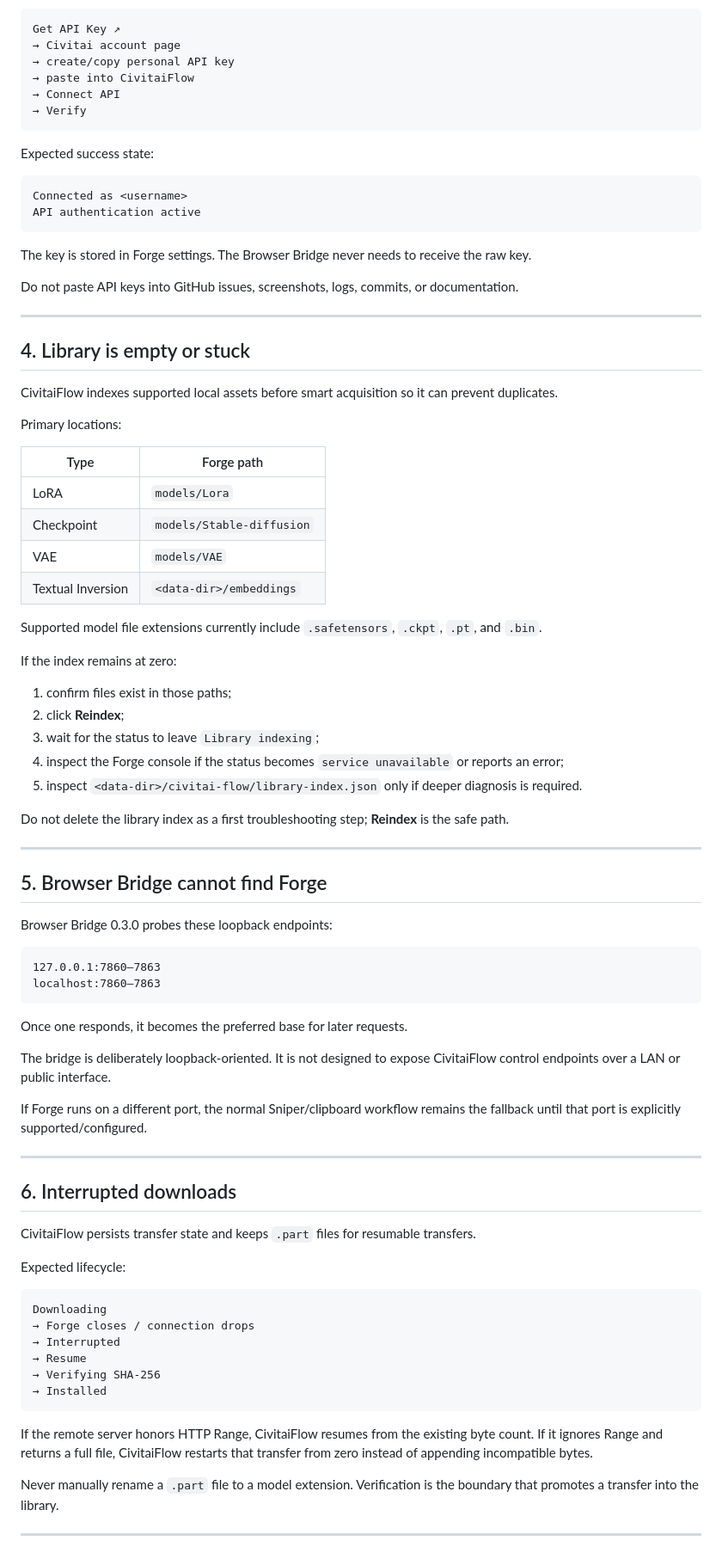
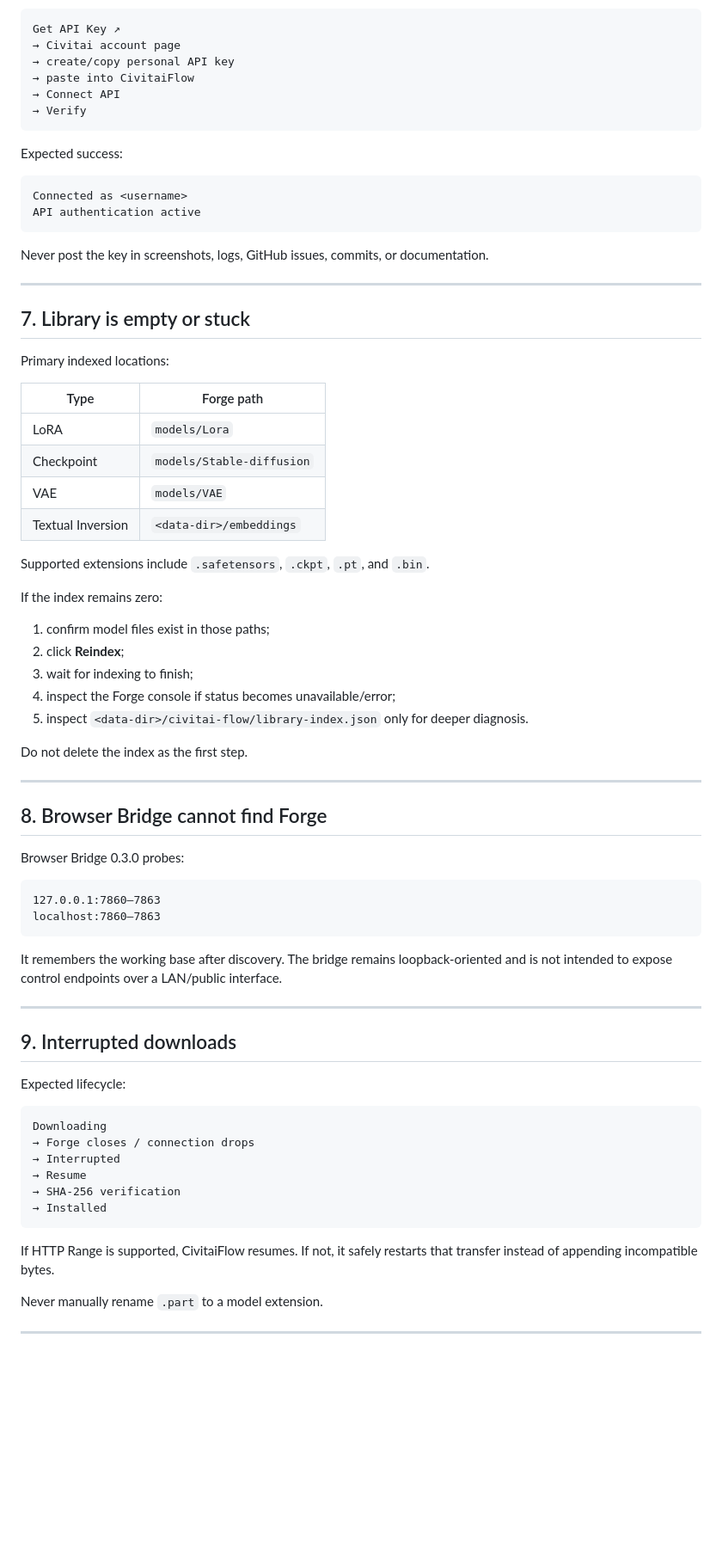
Before and after one commit to roninhub121/CivitaiFlow, a Markdown page: docs/TROUBLESHOOTING.md, the part around one of its changes. Shown at 86% size. GitHub-like rendering; blank space fills up the shorter version.

````diff
--- a/docs/TROUBLESHOOTING.md
+++ b/docs/TROUBLESHOOTING.md
@@ -88,24 +162,20 @@ Get API Key ↗
 → Verify
 ```
 
-Expected success state:
+Expected success:
 
 ```text
 Connected as <username>
 API authentication active
 ```
 
-The key is stored in Forge settings. The Browser Bridge never needs to receive the raw key.
-
-Do not paste API keys into GitHub issues, screenshots, logs, commits, or documentation.
+Never post the key in screenshots, logs, GitHub issues, commits, or documentation.
 
 ---
 
-## 4. Library is empty or stuck
+## 7. Library is empty or stuck
 
-CivitaiFlow indexes supported local assets before smart acquisition so it can prevent duplicates.
-
-Primary locations:
+Primary indexed locations:
 
 | Type | Forge path |
 | --- | --- |
@@ -114,40 +184,34 @@ Primary locations:
 | VAE | `models/VAE` |
 | Textual Inversion | `<data-dir>/embeddings` |
 
-Supported model file extensions currently include `.safetensors`, `.ckpt`, `.pt`, and `.bin`.
+Supported extensions include `.safetensors`, `.ckpt`, `.pt`, and `.bin`.
 
-If the index remains at zero:
+If the index remains zero:
 
-1. confirm files exist in those paths;
+1. confirm model files exist in those paths;
 2. click **Reindex**;
-3. wait for the status to leave `Library indexing`;
-4. inspect the Forge console if the status becomes `service unavailable` or reports an error;
-5. inspect `<data-dir>/civitai-flow/library-index.json` only if deeper diagnosis is required.
+3. wait for indexing to finish;
+4. inspect the Forge console if status becomes unavailable/error;
+5. inspect `<data-dir>/civitai-flow/library-index.json` only for deeper diagnosis.
 
-Do not delete the library index as a first troubleshooting step; **Reindex** is the safe path.
+Do not delete the index as the first step.
 
 ---
 
-## 5. Browser Bridge cannot find Forge
+## 8. Browser Bridge cannot find Forge
 
-Browser Bridge 0.3.0 probes these loopback endpoints:
+Browser Bridge 0.3.0 probes:
 
 ```text
 127.0.0.1:7860–7863
 localhost:7860–7863
 ```
 
-Once one responds, it becomes the preferred base for later requests.
-
-The bridge is deliberately loopback-oriented. It is not designed to expose CivitaiFlow control endpoints over a LAN or public interface.
-
-If Forge runs on a different port, the normal Sniper/clipboard workflow remains the fallback until that port is explicitly supported/configured.
+It remembers the working base after discovery. The bridge remains loopback-oriented and is not intended to expose control endpoints over a LAN/public interface.
 
 ---
 
-## 6. Interrupted downloads
-
-CivitaiFlow persists transfer state and keeps `.part` files for resumable transfers.
+## 9. Interrupted downloads
 
 Expected lifecycle:
 
@@ -156,13 +220,13 @@ Downloading
 → Forge closes / connection drops
 → Interrupted
 → Resume
-→ Verifying SHA-256
+→ SHA-256 verification
 → Installed
 ```
 
-If the remote server honors HTTP Range, CivitaiFlow resumes from the existing byte count. If it ignores Range and returns a full file, CivitaiFlow restarts that transfer from zero instead of appending incompatible bytes.
+If HTTP Range is supported, CivitaiFlow resumes. If not, it safely restarts that transfer instead of appending incompatible bytes.
 
-Never manually rename a `.part` file to a model extension. Verification is the boundary that promotes a transfer into the library.
+Never manually rename `.part` to a model extension.
 
 ---
 
````
Also changed, not shown: other parts of docs/TROUBLESHOOTING.md (+128 -99 lines).
